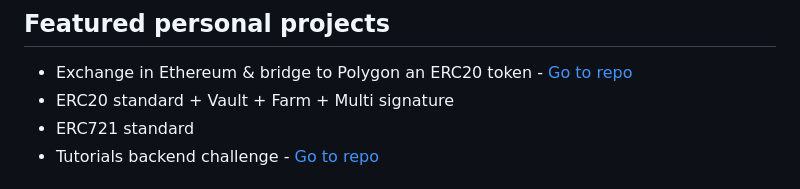
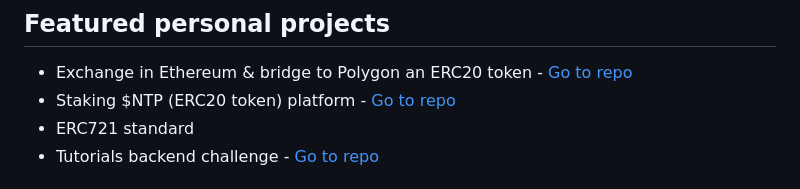
Before and after one commit to ramigonzalez/ramigonzalez, a Markdown page: README.md, the part around the change. Rendered like a GitHub page.

Commit message:
Update README.md
added staking platform

```diff
--- a/README.md
+++ b/README.md
@@ -15,7 +15,7 @@ For more details, plase check my CV [👉 here](https://bit.ly/cv-ramiro-gonzale
 
 ## Featured personal projects
 - Exchange in Ethereum & bridge to Polygon an ERC20 token - [Go to repo](https://github.com/ramigonzalez/erc20-exchange-and-bridge)
-- ERC20 standard + Vault + Farm + Multi signature
+- Staking $NTP (ERC20 token) platform - [Go to repo](https://github.com/ramigonzalez/staking-platform)
 - ERC721 standard
 - Tutorials backend challenge - [Go to repo](https://github.com/ramigonzalez/tutorials-backend-challenge)
 
```
